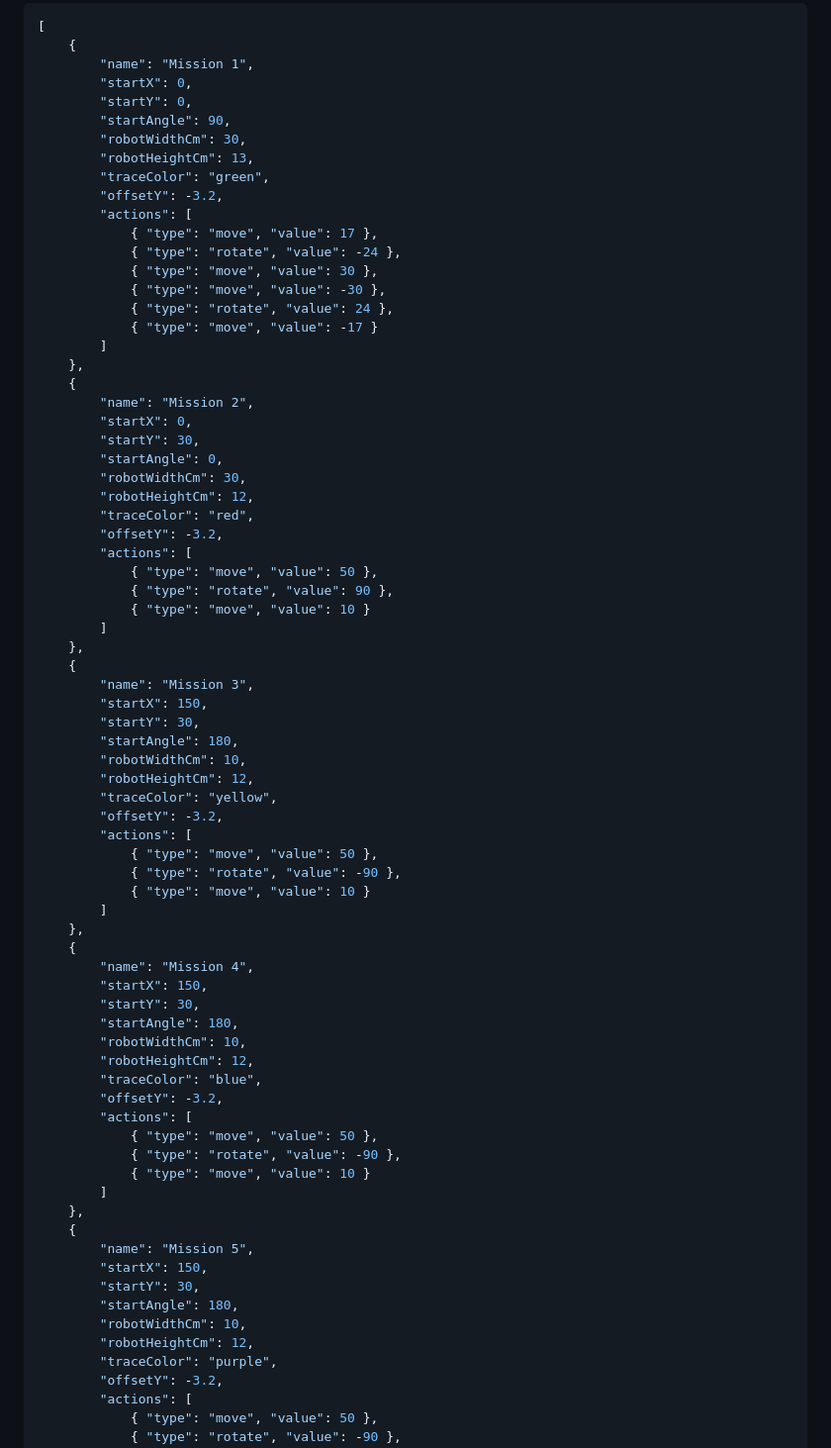
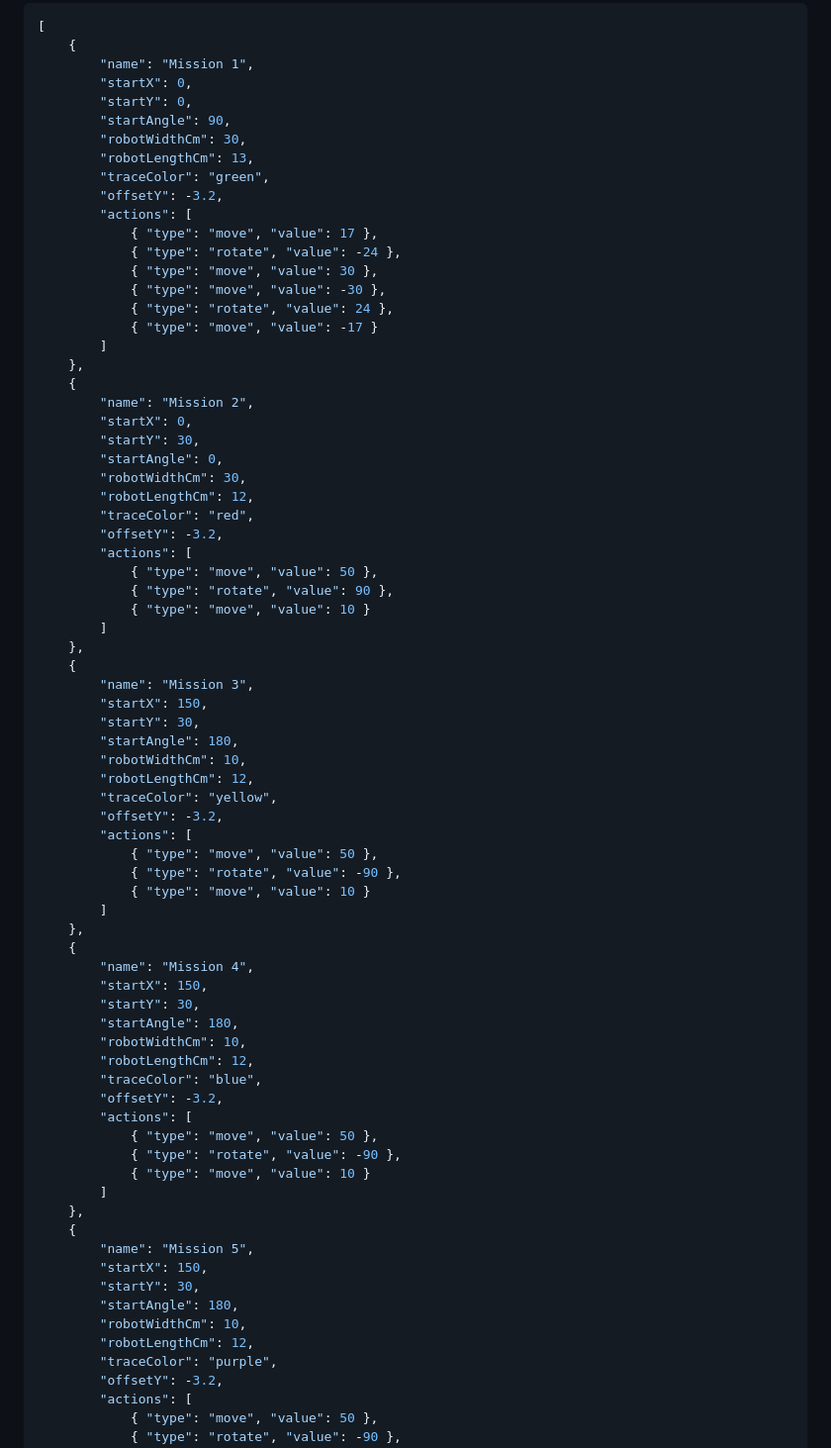
Before and after one commit to kennyhaggard/FLL-field-mapping, a Markdown page: README.md, the part around the change. Shown at 99% size. Drawn GitHub-style.

```diff
--- a/README.md
+++ b/README.md
@@ -27,7 +27,7 @@ The tool requires missions to be provided in a specific JSON format. Below is an
         "startY": 0,
         "startAngle": 90,
         "robotWidthCm": 30,
-        "robotHeightCm": 13,
+        "robotLengthCm": 13,
         "traceColor": "green",
         "offsetY": -3.2,
         "actions": [
@@ -45,7 +45,7 @@ The tool requires missions to be provided in a specific JSON format. Below is an
         "startY": 30,
         "startAngle": 0,
         "robotWidthCm": 30,
-        "robotHeightCm": 12,
+        "robotLengthCm": 12,
         "traceColor": "red",
         "offsetY": -3.2,
         "actions": [
@@ -60,7 +60,7 @@ The tool requires missions to be provided in a specific JSON format. Below is an
         "startY": 30,
         "startAngle": 180,
         "robotWidthCm": 10,
-        "robotHeightCm": 12,
+        "robotLengthCm": 12,
         "traceColor": "yellow",
         "offsetY": -3.2,
         "actions": [
@@ -75,7 +75,7 @@ The tool requires missions to be provided in a specific JSON format. Below is an
         "startY": 30,
         "startAngle": 180,
         "robotWidthCm": 10,
-        "robotHeightCm": 12,
+        "robotLengthCm": 12,
         "traceColor": "blue",
         "offsetY": -3.2,
         "actions": [
@@ -90,7 +90,7 @@ The tool requires missions to be provided in a specific JSON format. Below is an
         "startY": 30,
         "startAngle": 180,
         "robotWidthCm": 10,
-        "robotHeightCm": 12,
+        "robotLengthCm": 12,
         "traceColor": "purple",
         "offsetY": -3.2,
         "actions": [
```
